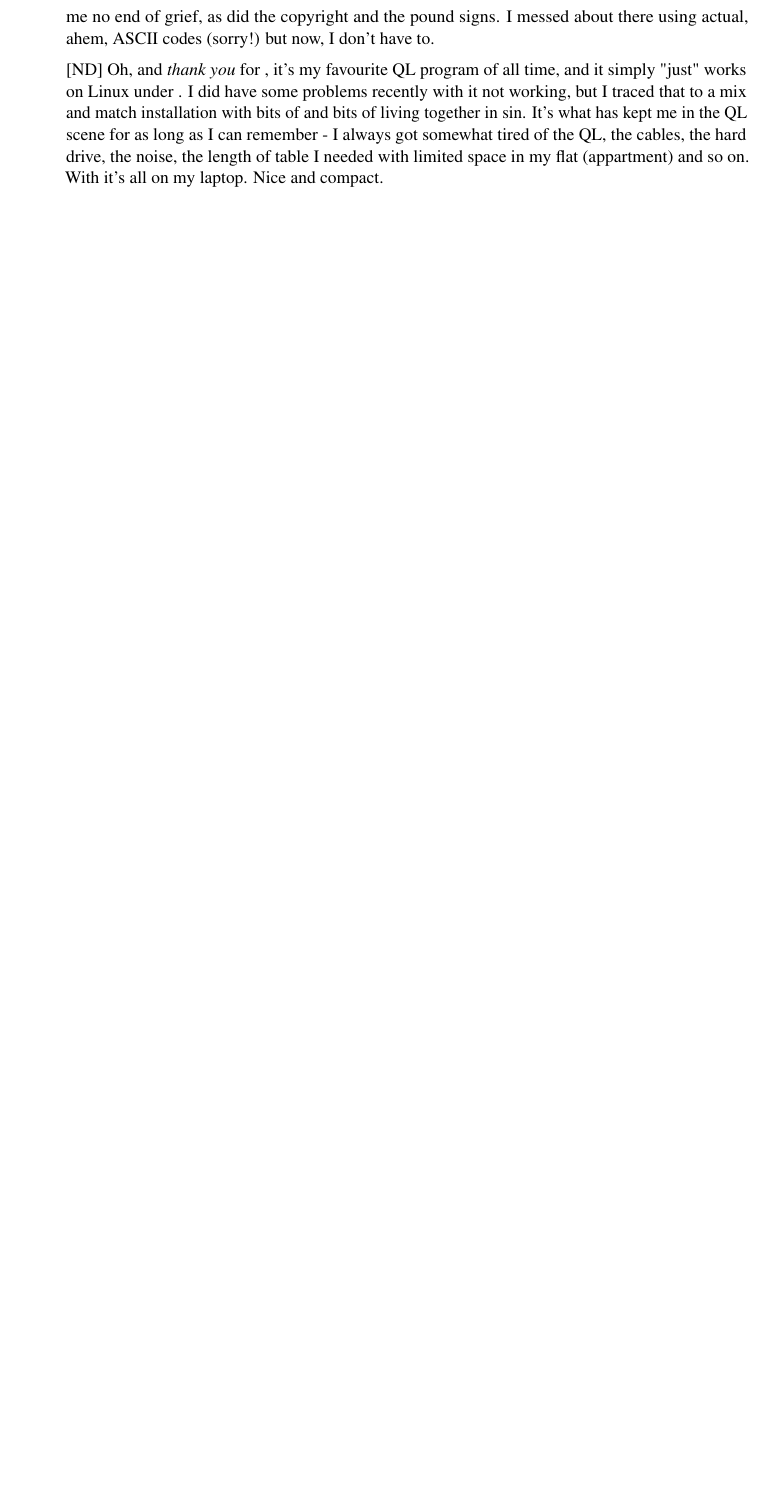
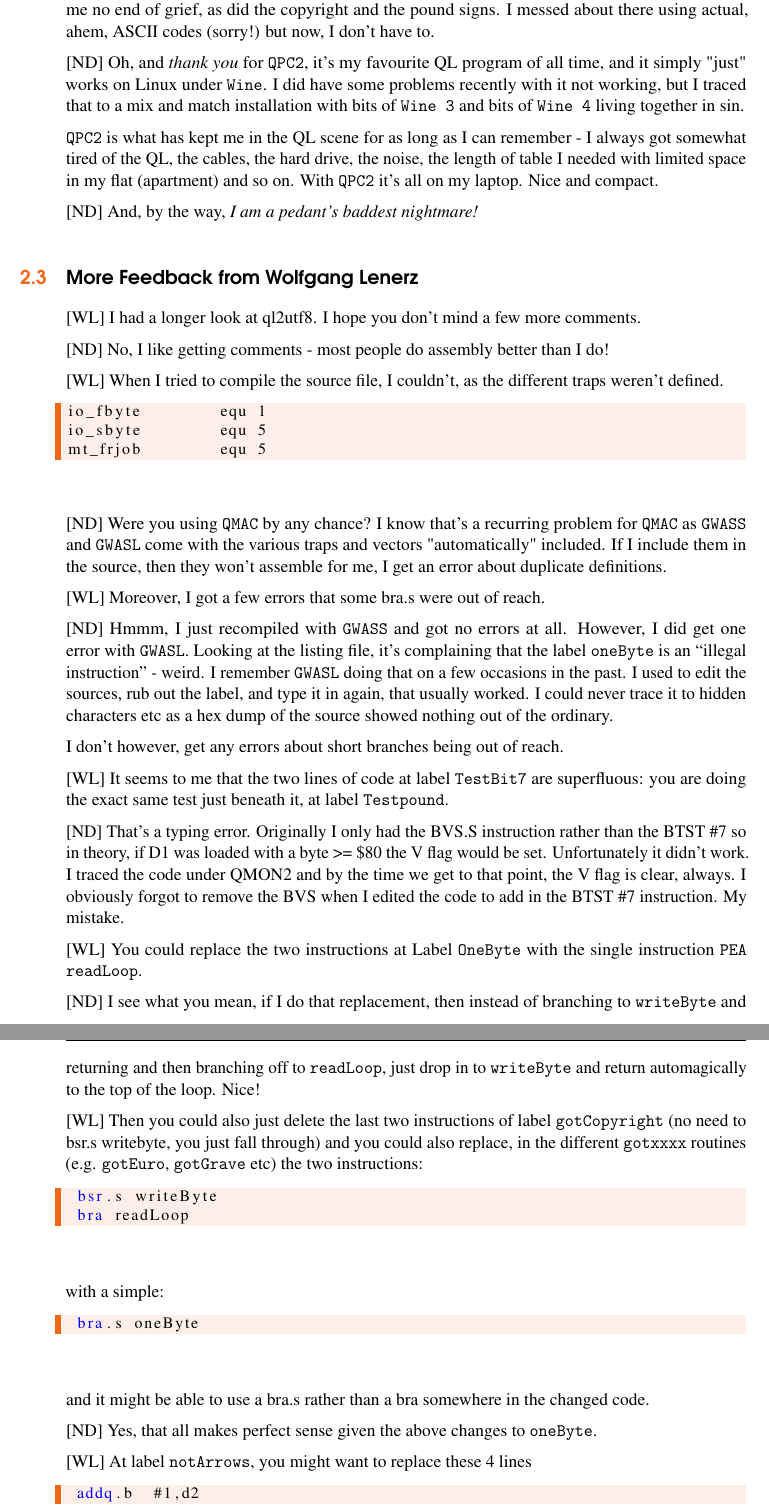
Before and after one commit to NormanDunbar/QLAssemblyLanguageMagazine, a LaTeX book (Issue_008/Assembly_Language_008.tex, which reads Issue_008/Content/Feedback.tex): part of page 11 of 13 before the commit and two parts of pages 11 and 12 of 15 after it, the two joined at a grey line, cut so that both start at the same text, the shorter picture padded with empty space. Compiled offline with pdfLaTeX.

Commit message:
More feedback on Issue 7 added.

```diff
--- a/Issue_008/Content/Feedback.tex
+++ b/Issue_008/Content/Feedback.tex
@@ -69,4 +69,67 @@ to the QL
 
 [ND] Well, thanks for the reminder of how old I'm getting! The reason I did the utilities was simple, I had one of those itches to scratch. When I did a bit of work with Jan on his updated QL Monitor, I used a Linux system to do the typing - it's what I'm used to - and those arrow characters caused me no end of grief, as did the copyright and the pound signs. I messed about there using actual, ahem, ASCII codes (sorry!) but now, I don't have to.
 
-[ND] Oh, and \emph{thank you} for \program{QPC2}, it's my favourite QL program of all time, and it simply "just" works on Linux under \program{Wine}. I did have some problems recently with it not working, but I traced that to a mix and match installation with bits of \program{Wine 3} and bits of \program{Wine 4} living together in sin. It's what has kept me in the QL scene for as long as I can remember - I always got somewhat tired of the QL, the cables, the hard drive, the noise, the length of table I needed with limited space in my flat (appartment) and so on. With \program{QPC2} it's all on my laptop. Nice and compact.
+[ND] Oh, and \emph{thank you} for  \texttt{QPC2}, it's my favourite QL program of all time, and it simply "just" works on Linux under  \texttt{Wine}. I did have some problems recently with it not working, but I traced that to a mix and match installation with bits of  \texttt{Wine 3} and bits of  \texttt{Wine 4} living together in sin.
+
+\texttt{QPC2} is what has kept me in the QL scene for as long as I can remember - I always got somewhat tired of the QL, the cables, the hard drive, the noise, the length of table I needed with limited space in my flat (apartment) and so on. With  \texttt{QPC2} it's all on my laptop. Nice and compact.
+
+[ND] And, by the way, \emph{I am a pedant's baddest nightmare!}
+
+
+\section{More Feedback from Wolfgang Lenerz}
+
+
+[WL] I had a longer look at ql2utf8. I hope you don't mind a few more comments.
+
+[ND] No, I like getting comments - most people do assembly better than I do!
+
+[WL] When I tried to compile the source file, I couldn't, as the different traps weren't defined.
+
+\begin{lstlisting}[numbers=none]
+io_fbyte        equ 1
+io_sbyte        equ 5
+mt_frjob        equ 5
+\end{lstlisting}
+
+[ND] Were you using \texttt{QMAC} by any chance? I know that's a recurring problem for \texttt{QMAC} as \texttt{GWASS} and \texttt{GWASL} come with the various traps and vectors "automatically" included. If I include them in the source, then they won't assemble for me, I get an error about duplicate definitions.
+
+
+[WL] Moreover, I got a few errors that some bra.s  were out of reach.
+
+[ND] Hmmm, I just recompiled with \texttt{GWASS} and got no errors at all. However, I did get one error with \texttt{GWASL}. Looking at the listing file, it's complaining that the label \texttt{oneByte} is an ``illegal instruction'' - weird. I remember \texttt{GWASL} doing that on a few occasions in the past. I used to edit the sources, rub out the label, and type it in again, that usually worked. I could never trace it to hidden characters etc as a hex dump of the source showed nothing out of the ordinary.
+
+I don't however, get any errors about short branches being out of reach.
+
+
+[WL] It seems to me that the two lines of code at label \texttt{TestBit7} are superfluous: you are doing the exact same test just beneath it, at label \texttt{Testpound}.
+
+[ND] That's a typing error. Originally I only had the BVS.S instruction rather than the BTST \#7 so in theory, if D1 was loaded with a byte >= \$80 the V flag would be set. Unfortunately it didn't work. I traced the code under QMON2 and by the time we get to that point, the V flag is clear, always. I obviously forgot to remove the BVS when I edited the code to add in the BTST \#7 instruction. My mistake.
+
+
+[WL] You could replace the two instructions at Label \texttt{OneByte} with the single instruction \texttt{PEA readLoop}.
+
+[ND] I see what you mean, if I do that replacement, then instead of branching to \texttt{writeByte} and returning and then branching off to \texttt{readLoop}, just drop in to \texttt{writeByte} and return automagically to the top of the loop. Nice!
+
+
+[WL] Then you could also just delete the last two instructions of label \texttt{gotCopyright} (no need to bsr.s writebyte, you just fall through) and you could also replace, in the different \texttt{gotxxxx} routines (e.g. \texttt{gotEuro}, \texttt{gotGrave} etc) the two instructions:
+
+\begin{lstlisting}[numbers=none]
+ bsr.s writeByte
+ bra readLoop
+\end{lstlisting}
+
+with a simple:
+
+\begin{lstlisting}[numbers=none]
+ bra.s oneByte
+\end{lstlisting}
+
+and it might be able to use a bra.s rather than a bra somewhere in the changed code.
+
+[ND] Yes, that all makes perfect sense given the above changes to \texttt{oneByte}.
+
+[WL] At label \texttt{notArrows}, you might want to replace these 4 lines
+
+\begin{lstlisting}[numbers=none]
+ addq.b  #1,d2
+ move.b  0(a2,d2.w),d1   ; Second byte
```
Also changed, not shown: Issue_008/Assembly_Language_008.pdf, Issue_008/Content/Feedback.tex (42 more changed lines).
